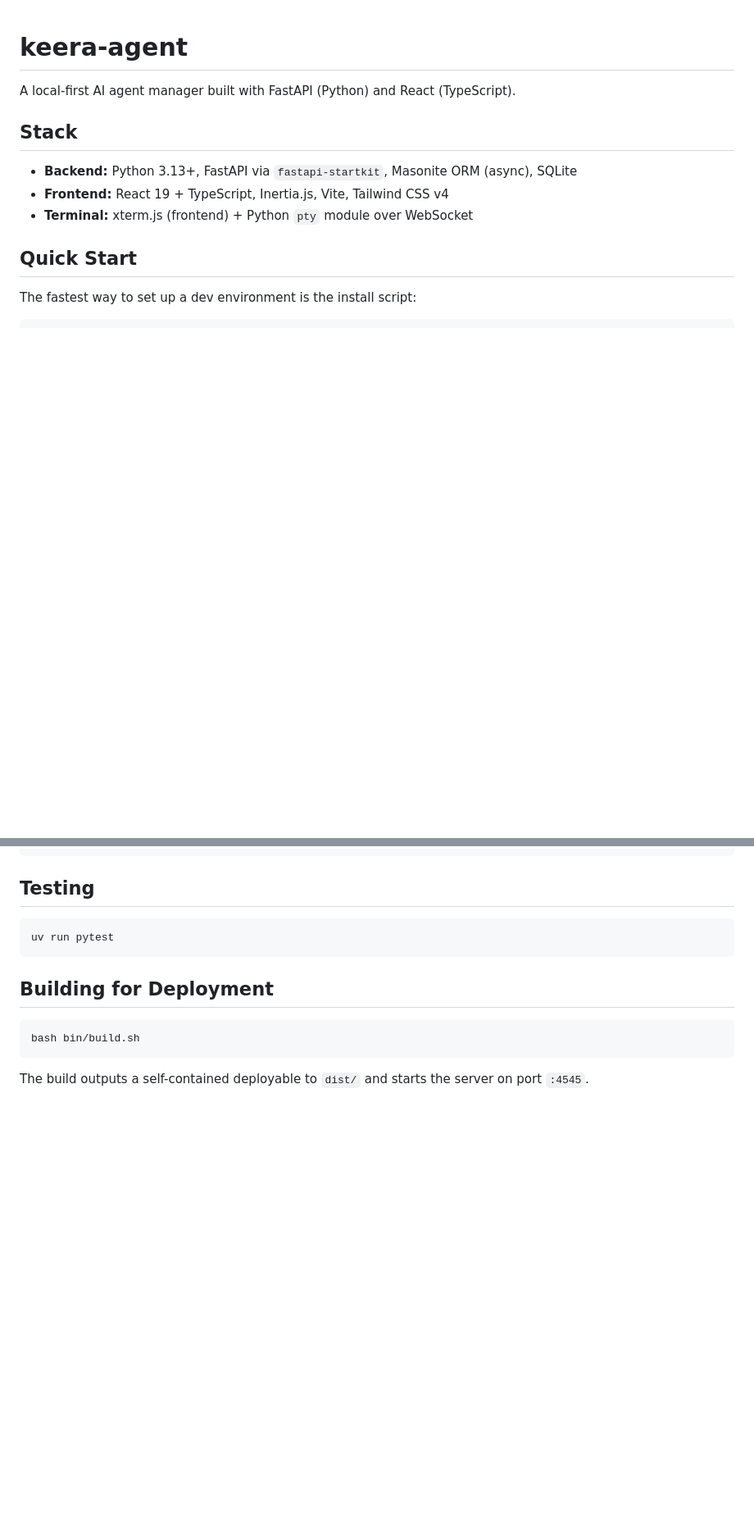
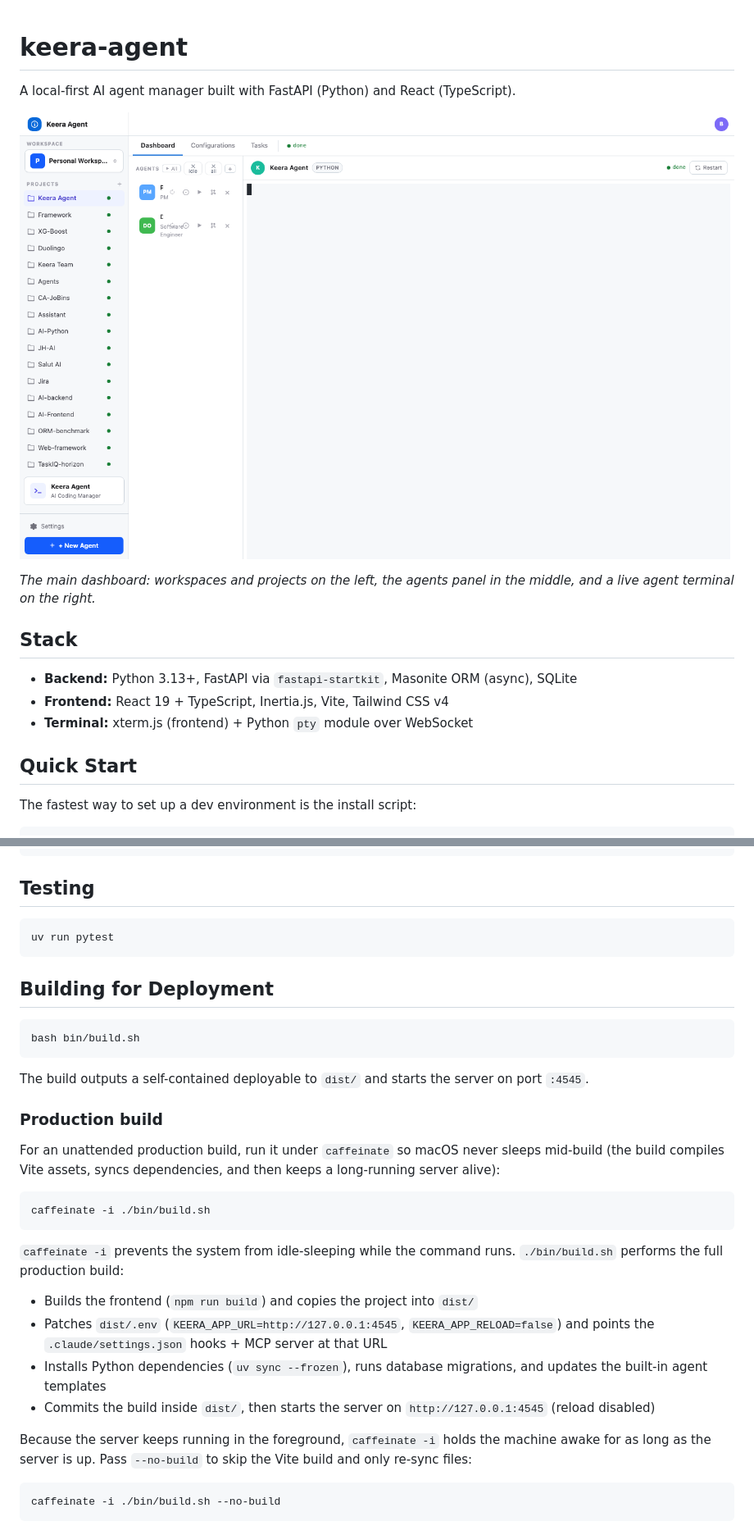
Before and after one commit to Keera-Labs/keera-agent, a Markdown page: README.md, 2 parts joined by grey strips. Shown at 82% size. GitHub-like rendering; pictures changed too: docs/images/screenshot.png (added); blank space fills up the shorter version.

Commit message:
docs: add app screenshot and document caffeinate production build
Embed a screenshot of the running dashboard near the top of the README
and add a Production build section documenting caffeinate -i ./bin/build.sh.

````diff
--- a/README.md
+++ b/README.md
@@ -1,6 +1,10 @@
 # keera-agent
 
 A local-first AI agent manager built with FastAPI (Python) and React (TypeScript).
+
+![keera-agent dashboard — the persistent AppLayout showing the workspace/projects sidebar, the agents panel, and a live agent terminal](docs/images/screenshot.png)
+
+*The main dashboard: workspaces and projects on the left, the agents panel in the middle, and a live agent terminal on the right.*
 
 ## Stack
 
@@ -53,3 +57,24 @@ bash bin/build.sh
 ```
 
 The build outputs a self-contained deployable to `dist/` and starts the server on port `:4545`.
+
+### Production build
+
+For an unattended production build, run it under `caffeinate` so macOS never sleeps mid-build (the build compiles Vite assets, syncs dependencies, and then keeps a long-running server alive):
+
+```bash
+caffeinate -i ./bin/build.sh
+```
+
+`caffeinate -i` prevents the system from idle-sleeping while the command runs. `./bin/build.sh` performs the full production build:
+
+- Builds the frontend (`npm run build`) and copies the project into `dist/`
+- Patches `dist/.env` (`KEERA_APP_URL=http://127.0.0.1:4545`, `KEERA_APP_RELOAD=false`) and points the `.claude/settings.json` hooks + MCP server at that URL
+- Installs Python dependencies (`uv sync --frozen`), runs database migrations, and updates the built-in agent templates
+- Commits the build inside `dist/`, then starts the server on `http://127.0.0.1:4545` (reload disabled)
+
+Because the server keeps running in the foreground, `caffeinate -i` holds the machine awake for as long as the server is up. Pass `--no-build` to skip the Vite build and only re-sync files:
+
+```bash
+caffeinate -i ./bin/build.sh --no-build
+```
````
